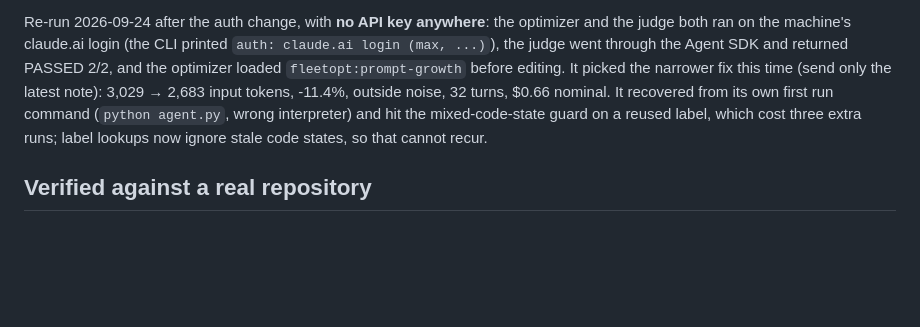
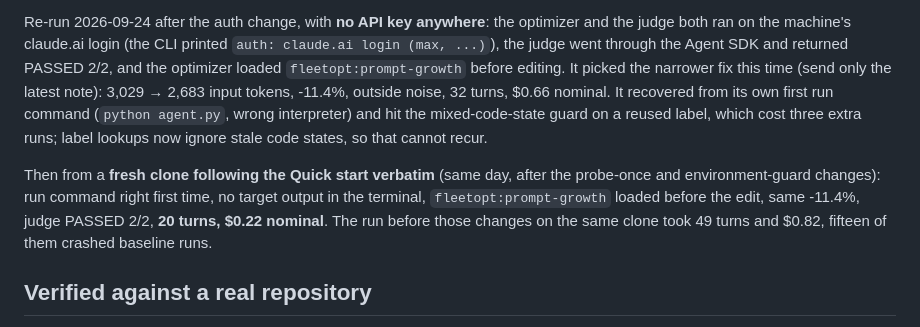
Before and after one commit to gladius/fleetopt, a Markdown page: README.md, the part around the change. Drawn GitHub-style; blank space fills up the shorter version.

Commit message:
README: fresh-clone smoke test result (20 turns, $0.22, clean)
Co-Authored-By: Claude Fable 5.1 <noreply@anthropic.com>

```diff
--- a/README.md
+++ b/README.md
@@ -247,6 +247,12 @@ from its own first run command (`python agent.py`, wrong interpreter) and hit th
 mixed-code-state guard on a reused label, which cost three extra runs; label
 lookups now ignore stale code states, so that cannot recur.
 
+Then from a **fresh clone following the Quick start verbatim** (same day, after the
+probe-once and environment-guard changes): run command right first time, no target
+output in the terminal, `fleetopt:prompt-growth` loaded before the edit, same
+-11.4%, judge PASSED 2/2, **20 turns, $0.22 nominal**. The run before those changes
+on the same clone took 49 turns and $0.82, fifteen of them crashed baseline runs.
+
 ## Verified against a real repository
 
 [`JoshuaC215/agent-service-toolkit`](https://github.com/JoshuaC215/agent-service-toolkit)
```
